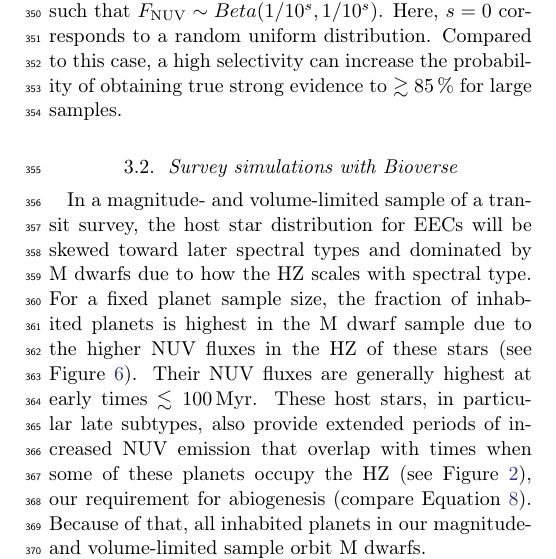
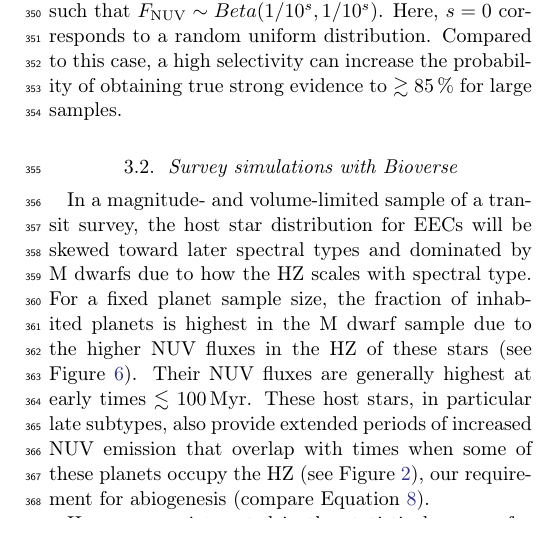
Before and after one commit to matiscke/originsoflife, a LaTeX paper (src/tex/ms.tex): part of one column of page 5 of 10, cut so that both start at the same text. Compiled offline with pdfLaTeX; a LaTeX package or settings file that is missing is left out.

Commit message:
remove remark on vol-limited

```diff
--- a/src/tex/ms.tex
+++ b/src/tex/ms.tex
@@ -363,7 +363,7 @@ In a magnitude- and volume-limited sample of a transit survey, the host star dis
 For a fixed planet sample size, the fraction of inhabited planets is highest in the M~dwarf sample due to the higher \gls{NUV} fluxes in the \gls{HZ} of these stars (see Figure~\ref{fig:inhabited_FGKM}).
 Their \gls{NUV} fluxes are generally highest at early times $\lesssim\SI{100}{\mega\year}$.
 These host stars, in particular late subtypes, also provide extended periods of increased \gls{NUV} emission that overlap with times when some of these planets occupy the \gls{HZ} (see Figure~\ref{fig:hz_nuv_evo}), our requirement for abiogenesis (compare Equation~\ref{eq:hypothesis-uv}).
-Because of that, all inhabited planets in our magnitude- and volume-limited sample orbit M~dwarfs.
+%Because of that, most inhabited planets in our magnitude- and volume-limited sample orbit M~dwarfs.
 
 Here, we are interested in the statistical power of a transit survey with a realistic sample selection and size.
 In the following, we fix the sample size to \var{N_nautilus} and consider two different survey strategies targeting FGK and M~dwarfs, respectively.
```
